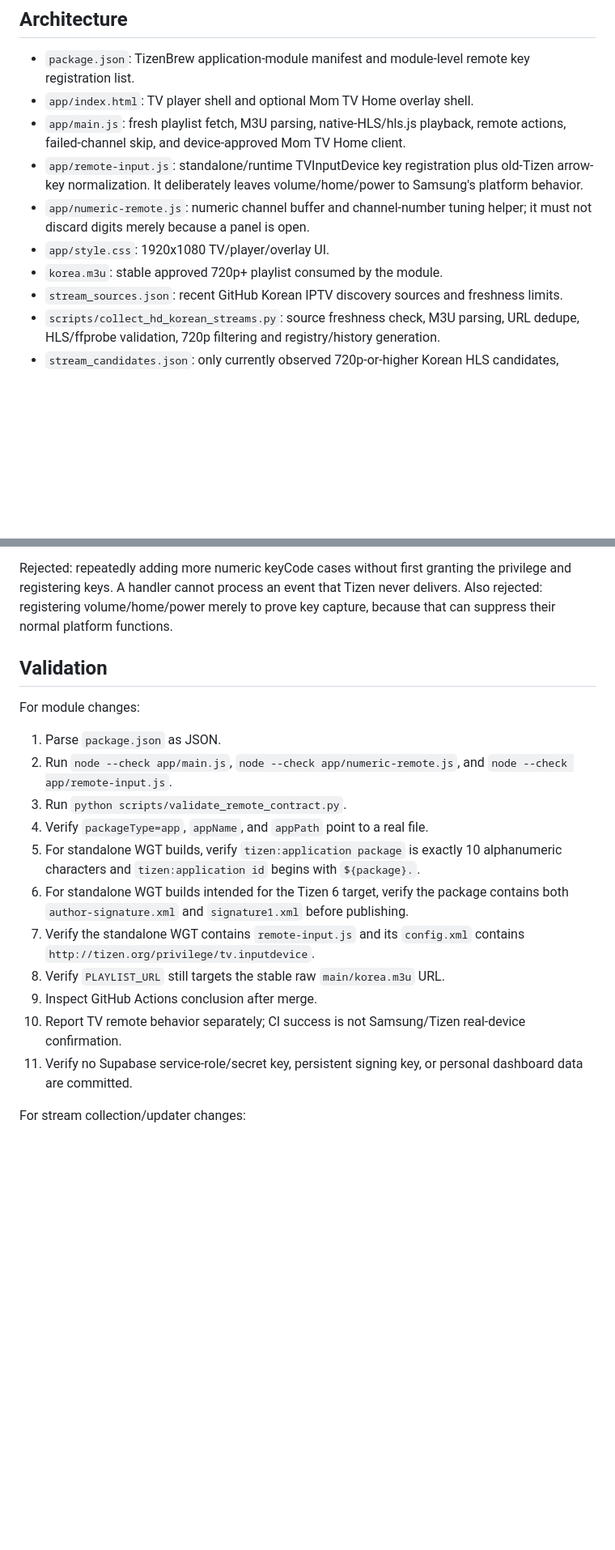
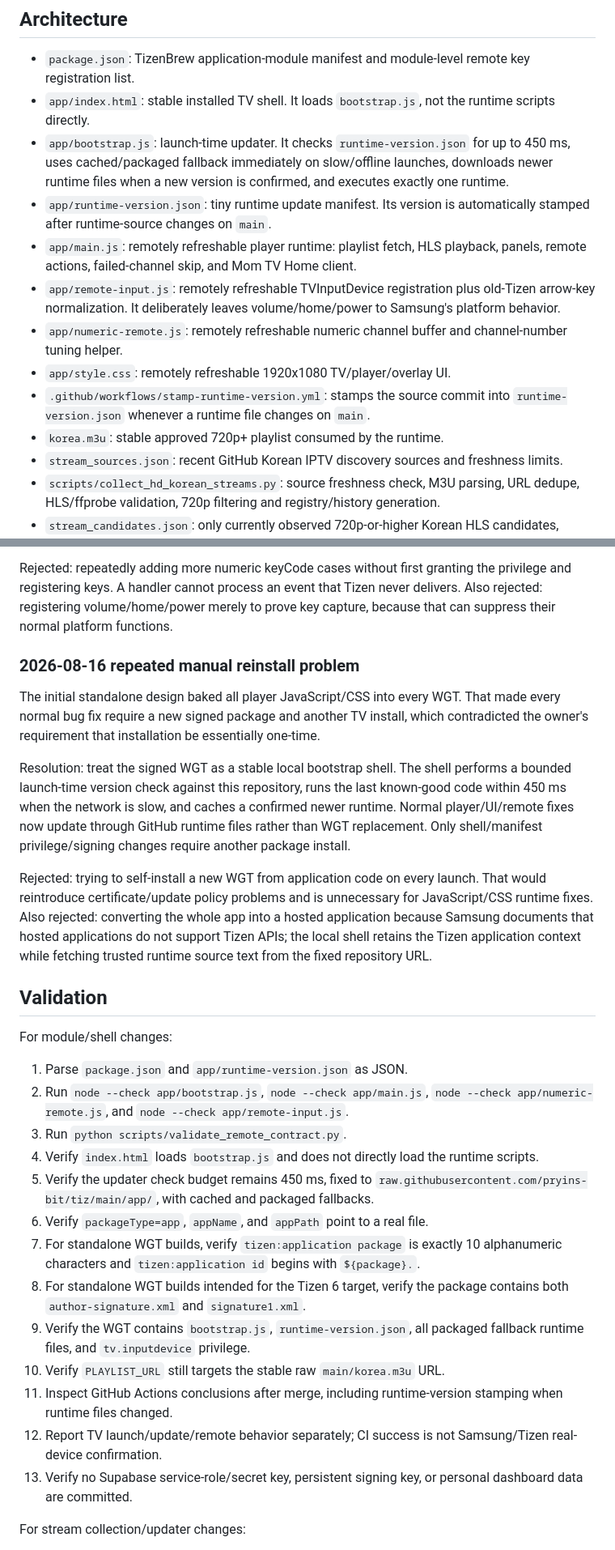
Before and after one commit to pryins-bit/tiz, a Markdown page: AGENTS.md, 2 parts joined by grey strips. Shown at 81% size. GitHub-like rendering; blank space fills up the shorter version.

Commit message:
docs: make launch-time runtime updates authoritative

```diff
--- a/AGENTS.md
+++ b/AGENTS.md
@@ -58,12 +64,15 @@ This repository is the owner's one-click Korean IPTV module for Samsung TizenBre
 ## Architecture
 
 - `package.json`: TizenBrew application-module manifest and module-level remote key registration list.
-- `app/index.html`: TV player shell and optional Mom TV Home overlay shell.
-- `app/main.js`: fresh playlist fetch, M3U parsing, native-HLS/hls.js playback, remote actions, failed-channel skip, and device-approved Mom TV Home client.
-- `app/remote-input.js`: standalone/runtime TVInputDevice key registration plus old-Tizen arrow-key normalization. It deliberately leaves volume/home/power to Samsung's platform behavior.
-- `app/numeric-remote.js`: numeric channel buffer and channel-number tuning helper; it must not discard digits merely because a panel is open.
-- `app/style.css`: 1920x1080 TV/player/overlay UI.
-- `korea.m3u`: stable approved 720p+ playlist consumed by the module.
+- `app/index.html`: stable installed TV shell. It loads `bootstrap.js`, not the runtime scripts directly.
+- `app/bootstrap.js`: launch-time updater. It checks `runtime-version.json` for up to 450 ms, uses cached/packaged fallback immediately on slow/offline launches, downloads newer runtime files when a new version is confirmed, and executes exactly one runtime.
+- `app/runtime-version.json`: tiny runtime update manifest. Its version is automatically stamped after runtime-source changes on `main`.
+- `app/main.js`: remotely refreshable player runtime: playlist fetch, HLS playback, panels, remote actions, failed-channel skip, and Mom TV Home client.
+- `app/remote-input.js`: remotely refreshable TVInputDevice registration plus old-Tizen arrow-key normalization. It deliberately leaves volume/home/power to Samsung's platform behavior.
+- `app/numeric-remote.js`: remotely refreshable numeric channel buffer and channel-number tuning helper.
+- `app/style.css`: remotely refreshable 1920x1080 TV/player/overlay UI.
+- `.github/workflows/stamp-runtime-version.yml`: stamps the source commit into `runtime-version.json` whenever a runtime file changes on `main`.
+- `korea.m3u`: stable approved 720p+ playlist consumed by the runtime.
 - `stream_sources.json`: recent GitHub Korean IPTV discovery sources and freshness limits.
 - `scripts/collect_hd_korean_streams.py`: source freshness check, M3U parsing, URL dedupe, HLS/ffprobe validation, 720p filtering and registry/history generation.
 - `stream_candidates.json`: only currently observed 720p-or-higher Korean HLS candidates, deduplicated by canonical URL and logical channel.
@@ -94,21 +103,31 @@ The physical Samsung TV accepted the standalone WGT and volume still worked, but
 
 Rejected: repeatedly adding more numeric keyCode cases without first granting the privilege and registering keys. A handler cannot process an event that Tizen never delivers. Also rejected: registering volume/home/power merely to prove key capture, because that can suppress their normal platform functions.
 
+### 2026-08-16 repeated manual reinstall problem
+
+The initial standalone design baked all player JavaScript/CSS into every WGT. That made every normal bug fix require a new signed package and another TV install, which contradicted the owner's requirement that installation be essentially one-time.
+
+Resolution: treat the signed WGT as a stable local bootstrap shell. The shell performs a bounded launch-time version check against this repository, runs the last known-good code within 450 ms when the network is slow, and caches a confirmed newer runtime. Normal player/UI/remote fixes now update through GitHub runtime files rather than WGT replacement. Only shell/manifest privilege/signing changes require another package install.
+
+Rejected: trying to self-install a new WGT from application code on every launch. That would reintroduce certificate/update policy problems and is unnecessary for JavaScript/CSS runtime fixes. Also rejected: converting the whole app into a hosted application because Samsung documents that hosted applications do not support Tizen APIs; the local shell retains the Tizen application context while fetching trusted runtime source text from the fixed repository URL.
+
 ## Validation
 
-For module changes:
+For module/shell changes:
 
-1. Parse `package.json` as JSON.
-2. Run `node --check app/main.js`, `node --check app/numeric-remote.js`, and `node --check app/remote-input.js`.
+1. Parse `package.json` and `app/runtime-version.json` as JSON.
+2. Run `node --check app/bootstrap.js`, `node --check app/main.js`, `node --check app/numeric-remote.js`, and `node --check app/remote-input.js`.
 3. Run `python scripts/validate_remote_contract.py`.
-4. Verify `packageType=app`, `appName`, and `appPath` point to a real file.
-5. For standalone WGT builds, verify `tizen:application package` is exactly 10 alphanumeric characters and `tizen:application id` begins with `${package}.`.
-6. For standalone WGT builds intended for the Tizen 6 target, verify the package contains both `author-signature.xml` and `signature1.xml` before publishing.
-7. Verify the standalone WGT contains `remote-input.js` and its `config.xml` contains `http://tizen.org/privilege/tv.inputdevice`.
-8. Verify `PLAYLIST_URL` still targets the stable raw `main/korea.m3u` URL.
-9. Inspect GitHub Actions conclusion after merge.
-10. Report TV remote behavior separately; CI success is not Samsung/Tizen real-device confirmation.
-11. Verify no Supabase service-role/secret key, persistent signing key, or personal dashboard data are committed.
+4. Verify `index.html` loads `bootstrap.js` and does not directly load the runtime scripts.
+5. Verify the updater check budget remains 450 ms, fixed to `raw.githubusercontent.com/pryins-bit/tiz/main/app/`, with cached and packaged fallbacks.
+6. Verify `packageType=app`, `appName`, and `appPath` point to a real file.
+7. For standalone WGT builds, verify `tizen:application package` is exactly 10 alphanumeric characters and `tizen:application id` begins with `${package}.`.
+8. For standalone WGT builds intended for the Tizen 6 target, verify the package contains both `author-signature.xml` and `signature1.xml`.
+9. Verify the WGT contains `bootstrap.js`, `runtime-version.json`, all packaged fallback runtime files, and `tv.inputdevice` privilege.
+10. Verify `PLAYLIST_URL` still targets the stable raw `main/korea.m3u` URL.
+11. Inspect GitHub Actions conclusions after merge, including runtime-version stamping when runtime files changed.
+12. Report TV launch/update/remote behavior separately; CI success is not Samsung/Tizen real-device confirmation.
+13. Verify no Supabase service-role/secret key, persistent signing key, or personal dashboard data are committed.
 
 For stream collection/updater changes:
 
```
Also changed, not shown: other parts of AGENTS.md (+11 -5 lines).
